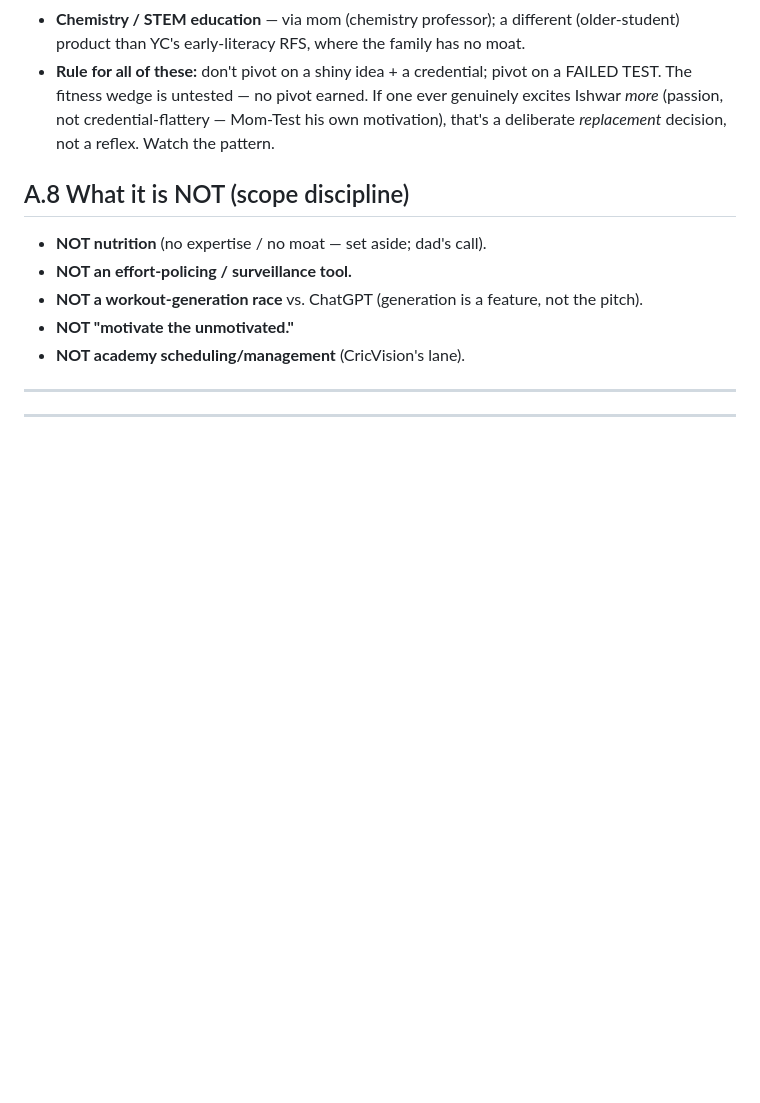
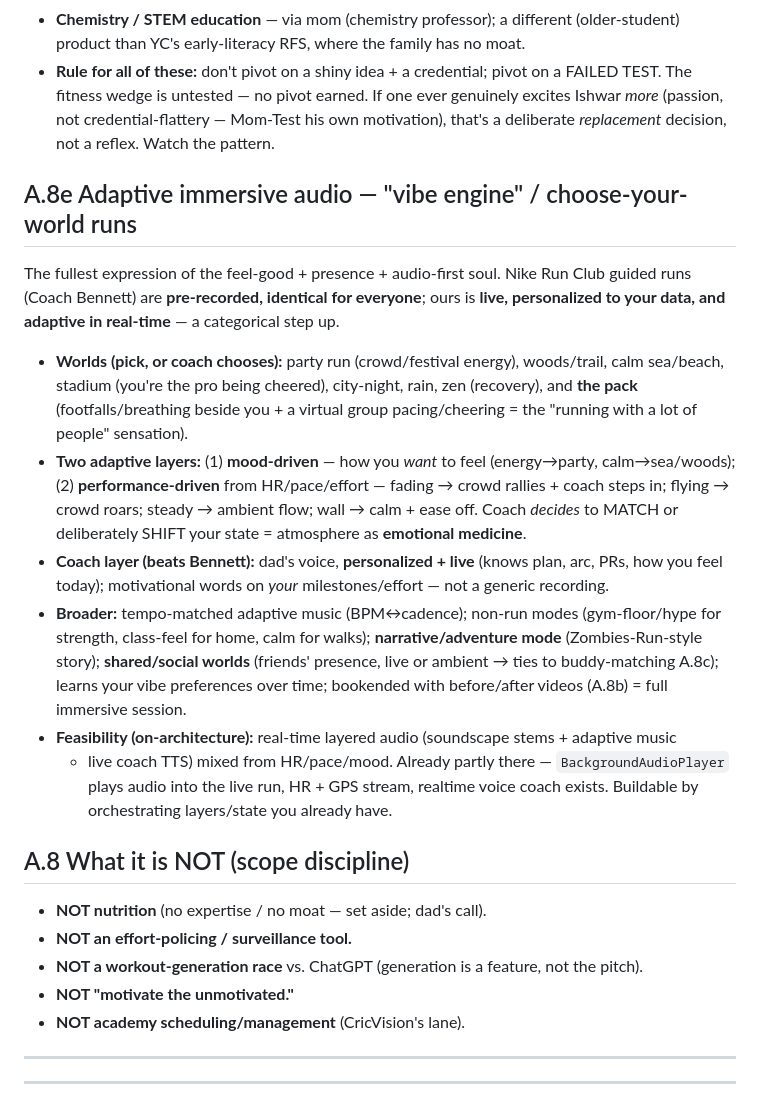
Before and after one commit to ishwarpartapsingh979/invisible-health, a Markdown page: docs/strategy/2026-07-20-product-definition-v1.md, the part around the change. Drawn GitHub-style; blank space fills up the shorter version.

Commit message:
docs: add adaptive immersive audio 'vibe engine' feature (A.8e)
Choose-your-world adaptive runs (vs. Nike Run Club's pre-recorded one-size guided runs):
worlds (party/woods/sea/stadium/city/zen/the-pack = running-with-people sensation), two
adaptive layers (mood-driven + performance-driven from HR/pace -> match or deliberately
shift state = emotional medicine), personalized live coach voice (beats Bennett), plus
broader (tempo-matched music, non-run modes, narrative/adventure mode, shared/social worlds
tying to buddy-matching, learns preferences, bookended with before/after videos). On-
architecture: BackgroundAudioPlayer + HR/GPS + realtime voice already exist.

Co-Authored-By: Claude Opus 4.8 <noreply@anthropic.com>
Claude-Session: https://claude.ai/code/session_014MnxHttPgMcYwpKpwvBkfR

```diff
--- a/docs/strategy/2026-07-20-product-definition-v1.md
+++ b/docs/strategy/2026-07-20-product-definition-v1.md
@@ -203,6 +203,30 @@ credential looks like a reason to pivot). Candidate future instances, parked:
   TEST. The fitness wedge is untested — no pivot earned. If one ever genuinely excites Ishwar
   *more* (passion, not credential-flattery — Mom-Test his own motivation), that's a deliberate
   *replacement* decision, not a reflex. Watch the pattern.
+
+## A.8e Adaptive immersive audio — "vibe engine" / choose-your-world runs
+The fullest expression of the feel-good + presence + audio-first soul. Nike Run Club guided
+runs (Coach Bennett) are **pre-recorded, identical for everyone**; ours is **live, personalized
+to your data, and adaptive in real-time** — a categorical step up.
+- **Worlds (pick, or coach chooses):** party run (crowd/festival energy), woods/trail, calm
+  sea/beach, stadium (you're the pro being cheered), city-night, rain, zen (recovery), and
+  **the pack** (footfalls/breathing beside you + a virtual group pacing/cheering = the "running
+  with a lot of people" sensation).
+- **Two adaptive layers:** (1) **mood-driven** — how you *want* to feel (energy→party,
+  calm→sea/woods); (2) **performance-driven** from HR/pace/effort — fading → crowd rallies +
+  coach steps in; flying → crowd roars; steady → ambient flow; wall → calm + ease off. Coach
+  *decides* to MATCH or deliberately SHIFT your state = atmosphere as **emotional medicine**.
+- **Coach layer (beats Bennett):** dad's voice, **personalized + live** (knows plan, arc, PRs,
+  how you feel today); motivational words on *your* milestones/effort — not a generic recording.
+- **Broader:** tempo-matched adaptive music (BPM↔cadence); non-run modes (gym-floor/hype for
+  strength, class-feel for home, calm for walks); **narrative/adventure mode** (Zombies-Run-style
+  story); **shared/social worlds** (friends' presence, live or ambient → ties to buddy-matching
+  A.8c); learns your vibe preferences over time; bookended with before/after videos (A.8b) =
+  full immersive session.
+- **Feasibility (on-architecture):** real-time layered audio (soundscape stems + adaptive music
+  + live coach TTS) mixed from HR/pace/mood. Already partly there — `BackgroundAudioPlayer`
+  plays audio into the live run, HR + GPS stream, realtime voice coach exists. Buildable by
+  orchestrating layers/state you already have.
 
 ## A.8 What it is NOT (scope discipline)
 - **NOT nutrition** (no expertise / no moat — set aside; dad's call).
```
